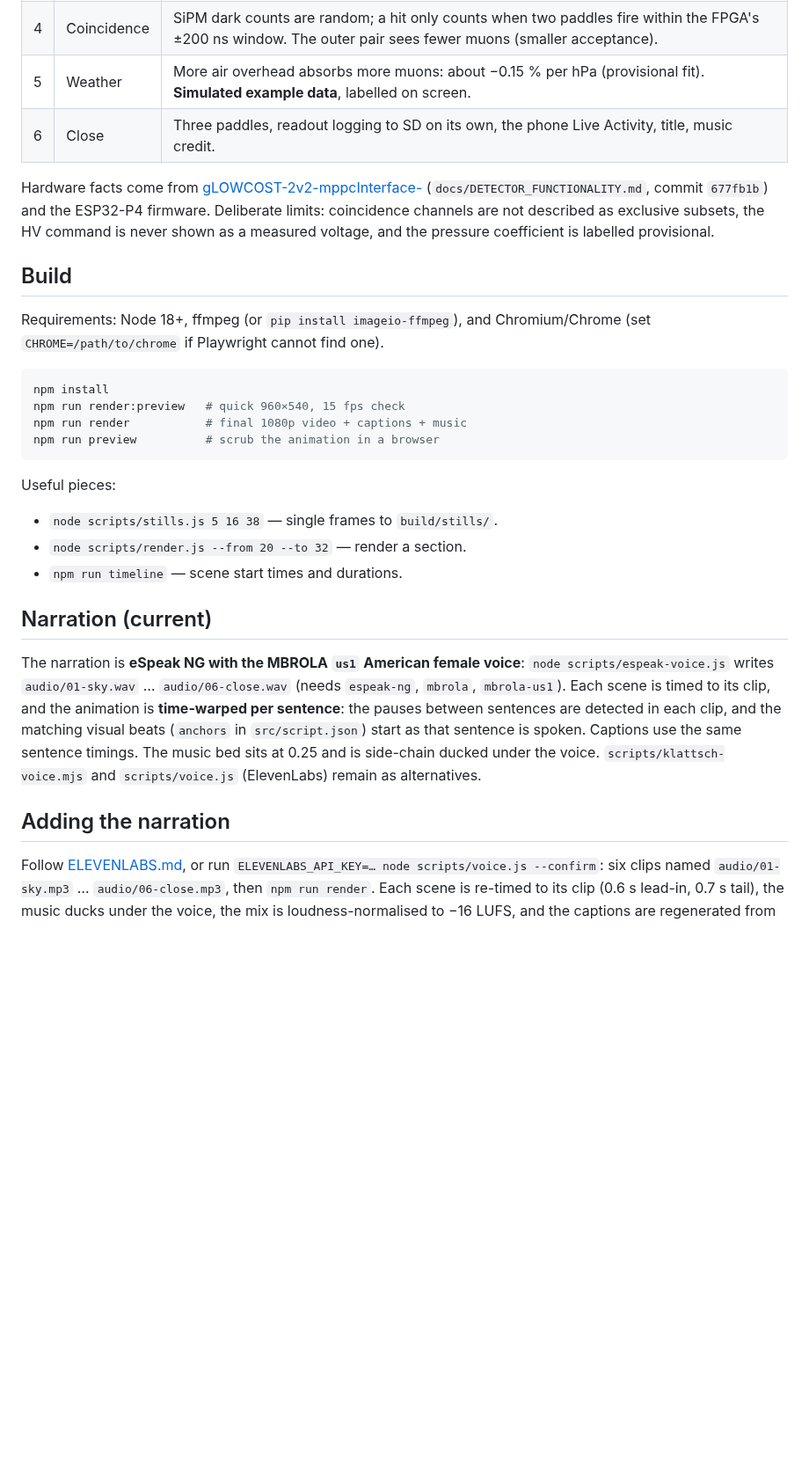
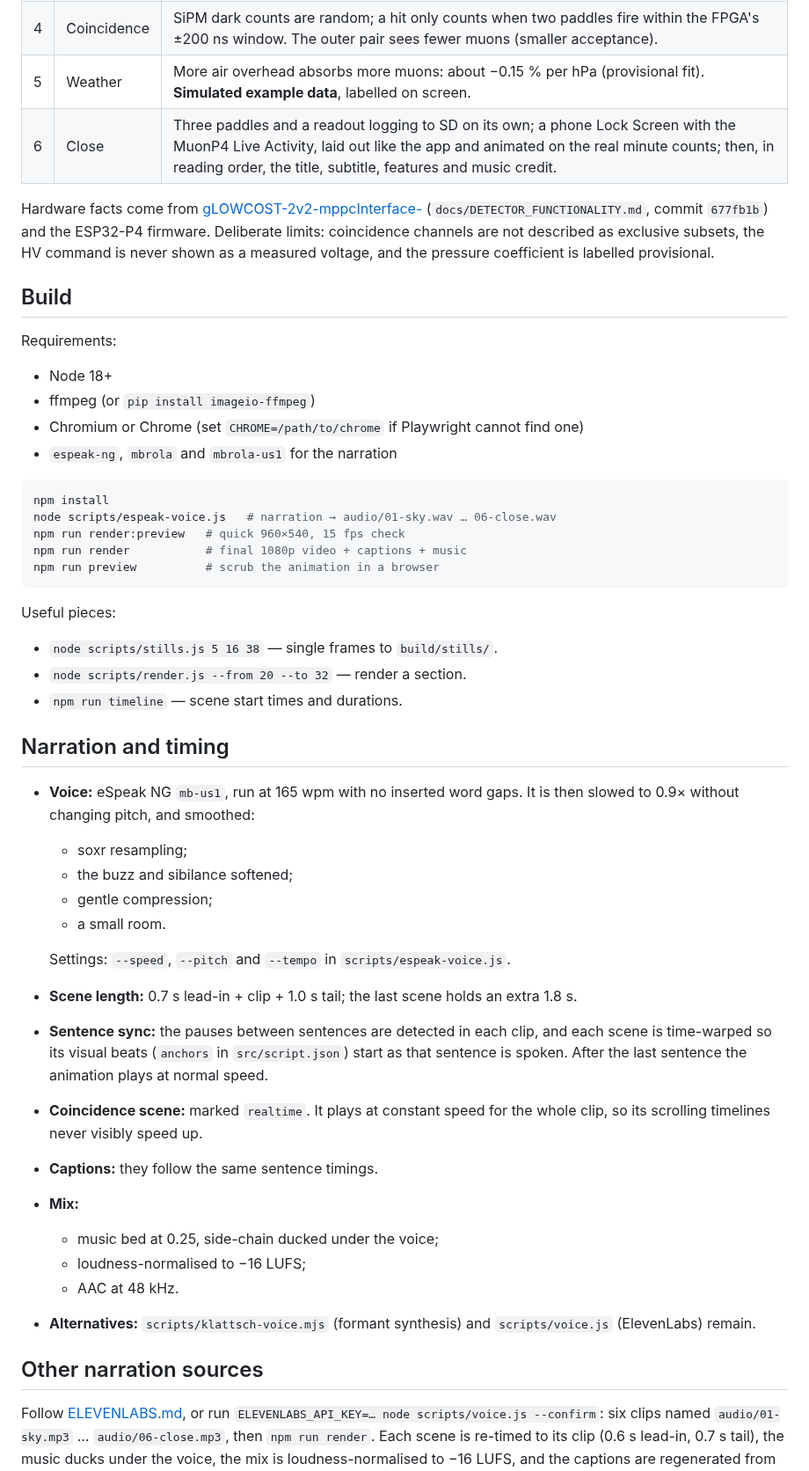
Before and after one commit to muonTelescope/minute-opus-explainer, a Markdown page: README.md, the part around one of its changes. Shown at 88% size. Drawn GitHub-style; blank space fills up the shorter version.

````diff
--- a/README.md
+++ b/README.md
@@ -13,16 +29,21 @@ A 60-second explainer about the gLOWCOST cosmic-muon detector, for students and
 | 3 | Detection | Plastic scintillator → wavelength-shifting fibre → silicon photomultiplier (SiPM, ~55 V) → ~100× amplifier → threshold → digital hit. |
 | 4 | Coincidence | SiPM dark counts are random; a hit only counts when two paddles fire within the FPGA's ±200 ns window. The outer pair sees fewer muons (smaller acceptance). |
 | 5 | Weather | More air overhead absorbs more muons: about −0.15 % per hPa (provisional fit). **Simulated example data**, labelled on screen. |
-| 6 | Close | Three paddles, readout logging to SD on its own, the phone Live Activity, title, music credit. |
+| 6 | Close | Three paddles and a readout logging to SD on its own; a phone Lock Screen with the MuonP4 Live Activity, laid out like the app and animated on the real minute counts; then, in reading order, the title, subtitle, features and music credit. |
 
 Hardware facts come from [gLOWCOST-2v2-mppcInterface-](https://github.com/tharinduudu/gLOWCOST-2v2-mppcInterface-) (`docs/DETECTOR_FUNCTIONALITY.md`, commit `677fb1b`) and the ESP32-P4 firmware. Deliberate limits: coincidence channels are not described as exclusive subsets, the HV command is never shown as a measured voltage, and the pressure coefficient is labelled provisional.
 
 ## Build
 
-Requirements: Node 18+, ffmpeg (or `pip install imageio-ffmpeg`), and Chromium/Chrome (set `CHROME=/path/to/chrome` if Playwright cannot find one).
+Requirements:
+- Node 18+
+- ffmpeg (or `pip install imageio-ffmpeg`)
+- Chromium or Chrome (set `CHROME=/path/to/chrome` if Playwright cannot find one)
+- `espeak-ng`, `mbrola` and `mbrola-us1` for the narration
 
 ```sh
 npm install
+node scripts/espeak-voice.js   # narration → audio/01-sky.wav … 06-close.wav
 npm run render:preview   # quick 960×540, 15 fps check
 npm run render           # final 1080p video + captions + music
 npm run preview          # scrub the animation in a browser
@@ -33,11 +54,26 @@ Useful pieces:
 - `node scripts/render.js --from 20 --to 32` — render a section.
 - `npm run timeline` — scene start times and durations.
 
-## Narration (current)
+## Narration and timing
 
-The narration is **eSpeak NG with the MBROLA `us1` American female voice**: `node scripts/espeak-voice.js` writes `audio/01-sky.wav` … `audio/06-close.wav` (needs `espeak-ng`, `mbrola`, `mbrola-us1`). Each scene is timed to its clip, and the animation is **time-warped per sentence**: the pauses between sentences are detected in each clip, and the matching visual beats (`anchors` in `src/script.json`) start as that sentence is spoken. Captions use the same sentence timings. The music bed sits at 0.25 and is side-chain ducked under the voice. `scripts/klattsch-voice.mjs` and `scripts/voice.js` (ElevenLabs) remain as alternatives.
+- **Voice:** eSpeak NG `mb-us1`, run at 165 wpm with no inserted word gaps. It is then slowed to 0.9× without changing pitch, and smoothed:
+  - soxr resampling;
+  - the buzz and sibilance softened;
+  - gentle compression;
+  - a small room.
 
-## Adding the narration
+  Settings: `--speed`, `--pitch` and `--tempo` in `scripts/espeak-voice.js`.
+- **Scene length:** 0.7 s lead-in + clip + 1.0 s tail; the last scene holds an extra 1.8 s.
+- **Sentence sync:** the pauses between sentences are detected in each clip, and each scene is time-warped so its visual beats (`anchors` in `src/script.json`) start as that sentence is spoken. After the last sentence the animation plays at normal speed.
+- **Coincidence scene:** marked `realtime`. It plays at constant speed for the whole clip, so its scrolling timelines never visibly speed up.
+- **Captions:** they follow the same sentence timings.
+- **Mix:**
+  - music bed at 0.25, side-chain ducked under the voice;
+  - loudness-normalised to −16 LUFS;
+  - AAC at 48 kHz.
+- **Alternatives:** `scripts/klattsch-voice.mjs` (formant synthesis) and `scripts/voice.js` (ElevenLabs) remain.
+
+## Other narration sources
 
 Follow [ELEVENLABS.md](ELEVENLABS.md), or run `ELEVENLABS_API_KEY=… node scripts/voice.js --confirm`: six clips named `audio/01-sky.mp3` … `audio/06-close.mp3`, then `npm run render`. Each scene is re-timed to its clip (0.6 s lead-in, 0.7 s tail), the music ducks under the voice, the mix is loudness-normalised to −16 LUFS, and the captions are regenerated from the same timings. Scenes without a clip keep their default length.
 
````
Also changed, not shown: other parts of README.md (+24 -5 lines), ELEVENLABS.md (+2 -0 lines), ONE_SHOT_PROMPT.md (added, +211 -0 lines), media/still-20.jpg (added), media/still-33.jpg (added), media/still-50.jpg (added), media/still-63.jpg (added), media/still-77.jpg (added), media/still-8.jpg (added), 2 other files.
